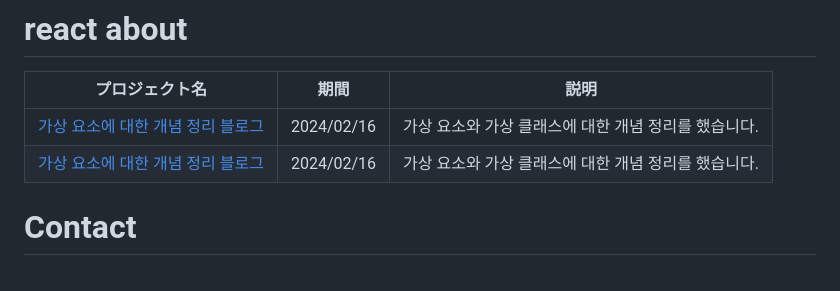
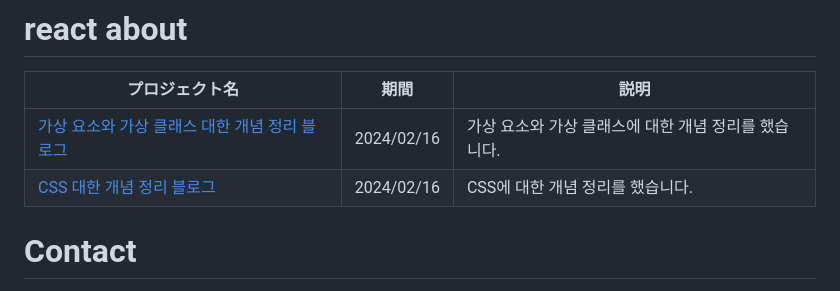
Before and after one commit to do04200611/HTML-CSS, a Markdown page: README.md, the part around the change. Drawn GitHub-style.

```diff
--- a/README.md
+++ b/README.md
@@ -29,8 +29,8 @@ c++을 쓰면서 배웠던 것을 올려놓은 걸 모아놓은 레파지토리
 # react about
   | プロジェクト名           | 期間          | 説明                 |
   |------------------------|---------------|--------------------|
-  |[가상 요소에 대한 개념 정리 블로그]([https://kim-kang-hyun.tistory.com/5])|2024/02/16|가상 요소와 가상 클래스에 대한 개념 정리를 했습니다.|
-  |[가상 요소에 대한 개념 정리 블로그]([https://kim-kang-hyun.tistory.com/10])|2024/02/16|가상 요소와 가상 클래스에 대한 개념 정리를 했습니다.|
+  |[가상 요소와 가상 클래스 대한 개념 정리 블로그](https://kim-kang-hyun.tistory.com/9)|2024/02/16|가상 요소와 가상 클래스에 대한 개념 정리를 했습니다.|
+  |[CSS 대한 개념 정리 블로그](https://kim-kang-hyun.tistory.com/10)|2024/02/16|CSS에 대한 개념 정리를 했습니다.|
 
 # Contact
 
```
